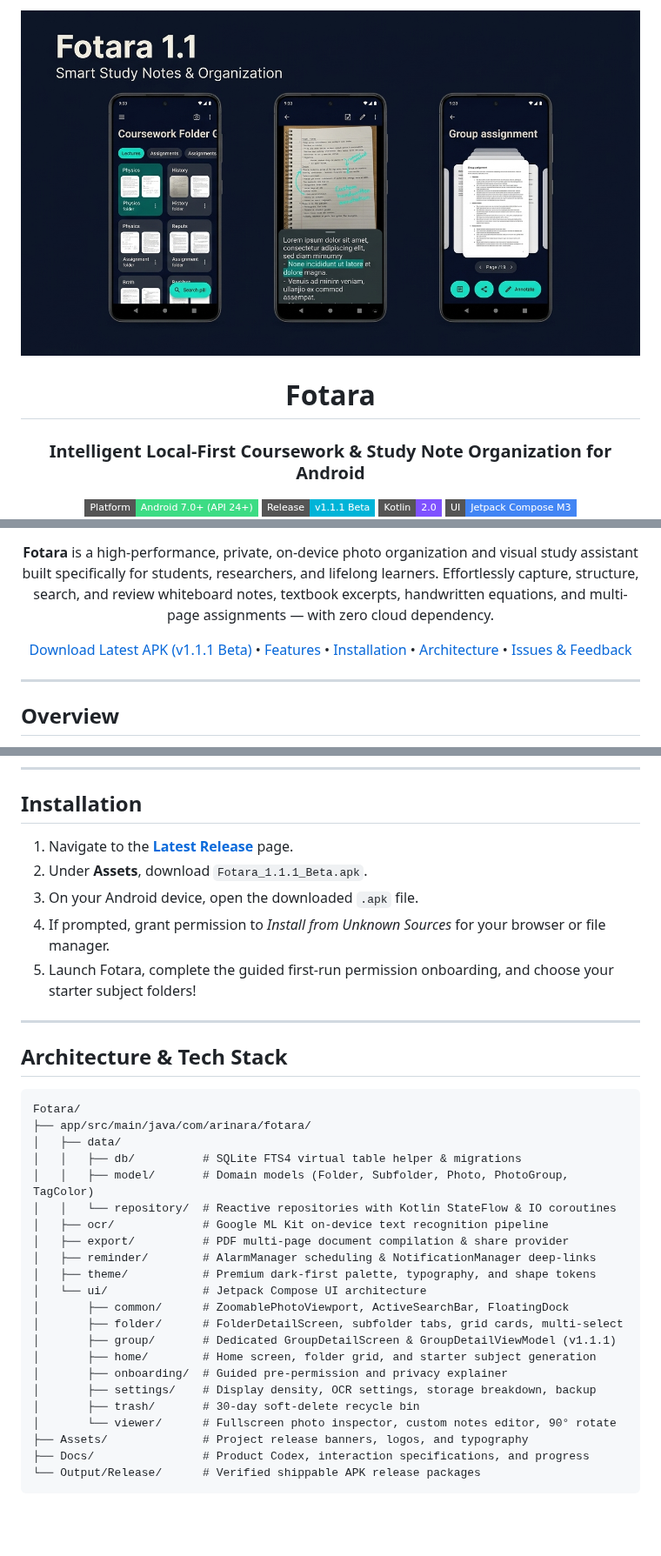
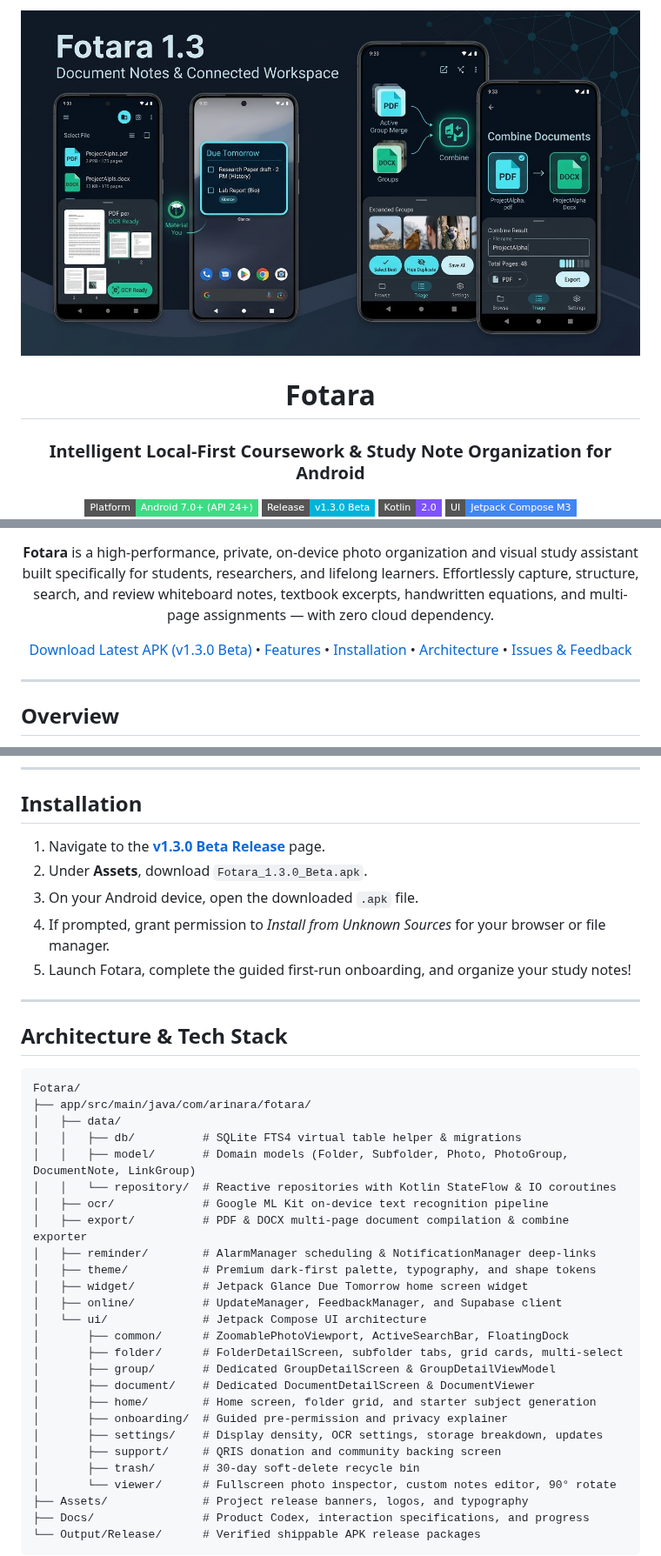
Before and after one commit to Arinaranetwork/Fotara, a Markdown page: README.md, 3 parts joined by grey strips. Shown at 87% size. Rendered like a GitHub page; pictures changed too: Assets/Banners/FotaraBanner_1.3_2026-09-25.jpg (added); badges without logos; blank space fills up the shorter version.

```diff
--- a/README.md
+++ b/README.md
@@ -6,12 +6,12 @@
 
 <div align="center">
 
-![Fotara Banner](Assets/Banners/FotaraBanner_1.1_2026-09-24.jpg)
+![Fotara Banner](Assets/Banners/FotaraBanner_1.3_2026-09-25.jpg)
 
 # Fotara
 ### Intelligent Local-First Coursework & Study Note Organization for Android
 
 [![Platform](https://img.shields.io/badge/Platform-Android%207.0%2B%20(API%2024%2B)-3DDC84?style=flat-square&logo=android&logoColor=white)](https://developer.android.com)
-[![Version](https://img.shields.io/badge/Release-v1.1.1%20Beta-00B4D8?style=flat-square)](https://github.com/Arinaranetwork/Fotara/releases)
+[![Version](https://img.shields.io/badge/Release-v1.3.0%20Beta-00B4D8?style=flat-square)](https://github.com/Arinaranetwork/Fotara/releases)
 [![Kotlin](https://img.shields.io/badge/Kotlin-2.0-7F52FF?style=flat-square&logo=kotlin&logoColor=white)](https://kotlinlang.org)
 [![Jetpack Compose](https://img.shields.io/badge/UI-Jetpack%20Compose%20M3-4285F4?style=flat-square&logo=jetpackcompose&logoColor=white)](https://developer.android.com/jetpack/compose)
@@ -22,7 +22,7 @@
   <b>Fotara</b> is a high-performance, private, on-device photo organization and visual study assistant built specifically for students, researchers, and lifelong learners. Effortlessly capture, structure, search, and review whiteboard notes, textbook excerpts, handwritten equations, and multi-page assignments — with zero cloud dependency.
 </p>
 
-[Download Latest APK (v1.1.1 Beta)](https://github.com/Arinaranetwork/Fotara/releases/latest) • [Features](#key-features) • [Installation](#installation) • [Architecture](#architecture) • [Issues & Feedback](https://github.com/Arinaranetwork/Fotara/issues)
+[Download Latest APK (v1.3.0 Beta)](https://github.com/Arinaranetwork/Fotara/releases/tag/Fotara_1.3.0_Beta) • [Features](#key-features) • [Installation](#installation) • [Architecture](#architecture) • [Issues & Feedback](https://github.com/Arinaranetwork/Fotara/issues)
 
 </div>
 
@@ -92,11 +99,11 @@ Fotara is distributed **free of charge for personal, non-commercial, and educati
 
 ## Installation
 
-1. Navigate to the **[Latest Release](https://github.com/Arinaranetwork/Fotara/releases/latest)** page.
-2. Under **Assets**, download `Fotara_1.1.1_Beta.apk`.
+1. Navigate to the **[v1.3.0 Beta Release](https://github.com/Arinaranetwork/Fotara/releases/tag/Fotara_1.3.0_Beta)** page.
+2. Under **Assets**, download `Fotara_1.3.0_Beta.apk`.
 3. On your Android device, open the downloaded `.apk` file.
 4. If prompted, grant permission to *Install from Unknown Sources* for your browser or file manager.
-5. Launch Fotara, complete the guided first-run permission onboarding, and choose your starter subject folders!
+5. Launch Fotara, complete the guided first-run onboarding, and organize your study notes!
 
 ---
 
@@ -107,19 +114,23 @@ Fotara/
 ├── app/src/main/java/com/arinara/fotara/
 │   ├── data/
 │   │   ├── db/          # SQLite FTS4 virtual table helper & migrations
-│   │   ├── model/       # Domain models (Folder, Subfolder, Photo, PhotoGroup, TagColor)
+│   │   ├── model/       # Domain models (Folder, Subfolder, Photo, PhotoGroup, DocumentNote, LinkGroup)
 │   │   └── repository/  # Reactive repositories with Kotlin StateFlow & IO coroutines
 │   ├── ocr/             # Google ML Kit on-device text recognition pipeline
-│   ├── export/          # PDF multi-page document compilation & share provider
+│   ├── export/          # PDF & DOCX multi-page document compilation & combine exporter
 │   ├── reminder/        # AlarmManager scheduling & NotificationManager deep-links
 │   ├── theme/           # Premium dark-first palette, typography, and shape tokens
+│   ├── widget/          # Jetpack Glance Due Tomorrow home screen widget
+│   ├── online/          # UpdateManager, FeedbackManager, and Supabase client
 │   └── ui/              # Jetpack Compose UI architecture
 │       ├── common/      # ZoomablePhotoViewport, ActiveSearchBar, FloatingDock
 │       ├── folder/      # FolderDetailScreen, subfolder tabs, grid cards, multi-select
-│       ├── group/       # Dedicated GroupDetailScreen & GroupDetailViewModel (v1.1.1)
+│       ├── group/       # Dedicated GroupDetailScreen & GroupDetailViewModel
+│       ├── document/    # Dedicated DocumentDetailScreen & DocumentViewer
 │       ├── home/        # Home screen, folder grid, and starter subject generation
 │       ├── onboarding/  # Guided pre-permission and privacy explainer
-│       ├── settings/    # Display density, OCR settings, storage breakdown, backup
+│       ├── settings/    # Display density, OCR settings, storage breakdown, updates
+│       ├── support/     # QRIS donation and community backing screen
 │       ├── trash/       # 30-day soft-delete recycle bin
 │       └── viewer/      # Fullscreen photo inspector, custom notes editor, 90° rotate
 ├── Assets/              # Project release banners, logos, and typography
```
Also changed, not shown: other parts of README.md (+23 -16 lines), Changelog/Changelog_1.2.md (added, +25 -0 lines), Changelog/Changelog_1.3.md (added, +22 -0 lines), Docs/Phase5_GroupExpansionAndLinkIt.md (added, +100 -0 lines), Docs/Phase6_DocumentNotesAndConnectedFeatures.md (added, +112 -0 lines), Docs/Progress.md (+44 -17 lines), Assets/Banners/FotaraBanner_1.2_2026-09-25.jpg (added), Assets/Images/QrisCode.png (added).
